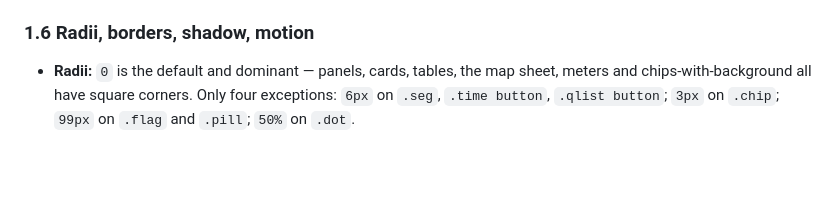
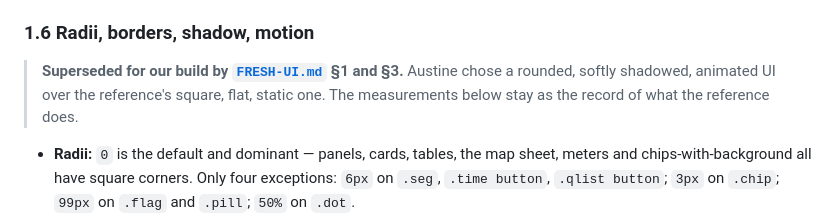
Before and after one commit to Navuuna-W/navuuna, a Markdown page: docs/design/DESIGN.md, the part around the change. Drawn GitHub-style; blank space fills up the shorter version.

```diff
--- a/docs/design/DESIGN.md
+++ b/docs/design/DESIGN.md
@@ -132,6 +132,10 @@ rows), `4px`, `6px`, `8px`, `10px`, `12px`, `14px 26px` (controls row), `12px 28
 
 ### 1.6 Radii, borders, shadow, motion
 
+> **Superseded for our build by [`FRESH-UI.md`](FRESH-UI.md) §1 and §3.** Austine chose a
+> rounded, softly shadowed, animated UI over the reference's square, flat, static one. The
+> measurements below stay as the record of what the reference does.
+
 - **Radii:** `0` is the default and dominant — panels, cards, tables, the map sheet, meters and
   chips-with-background all have square corners. Only four exceptions: `6px` on `.seg`,
   `.time button`, `.qlist button`; `3px` on `.chip`; `99px` on `.flag` and `.pill`; `50%` on
```
Also changed, not shown: docs/design/FRESH-UI.md (added, +153 -0 lines).
